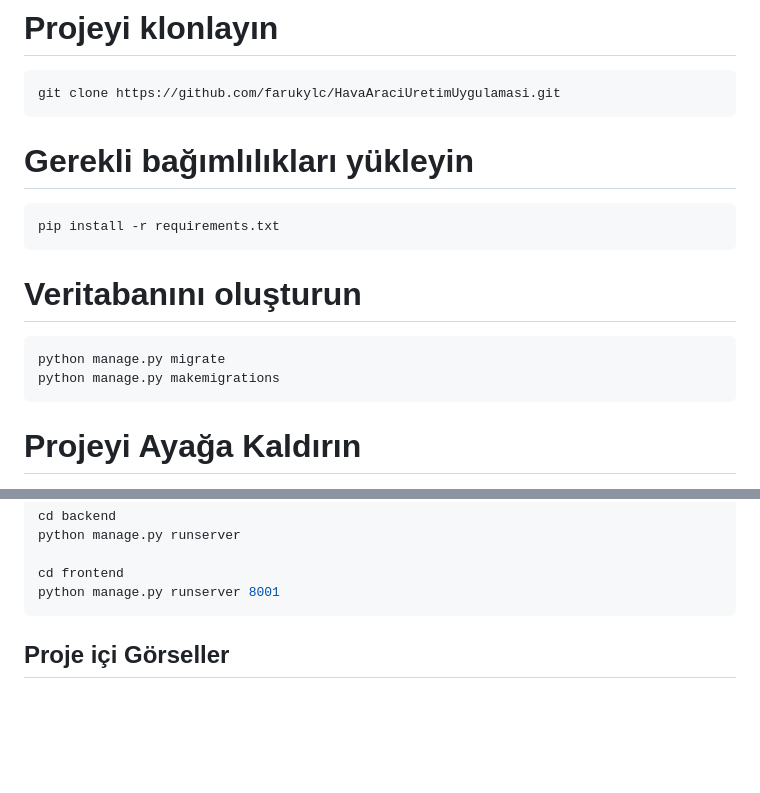
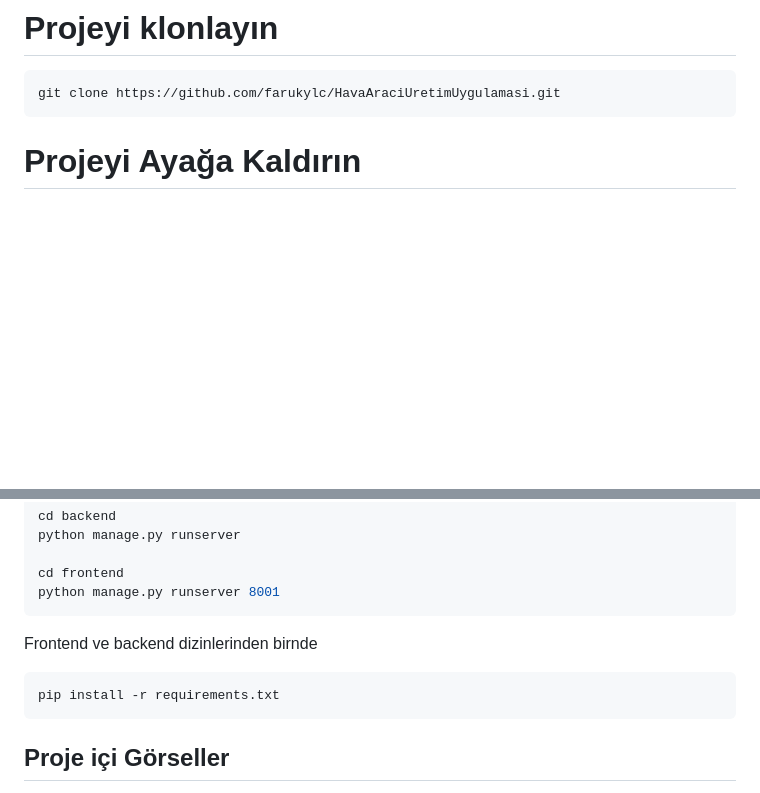
Before and after one commit to farukylc/HavaAraciUretimUygulamasiPublic, a Markdown page: README.md, 2 parts joined by grey strips. Drawn GitHub-style; blank space fills up the shorter version.

````diff
--- a/README.md
+++ b/README.md
@@ -43,18 +43,6 @@ Bu proje, güvenli kullanıcı erişimi sağlamak için JWT (JSON Web Token) tab
 git clone https://github.com/farukylc/HavaAraciUretimUygulamasi.git
 ```
 
-
-# Gerekli bağımlılıkları yükleyin
-```bash
-pip install -r requirements.txt
-```
-
-# Veritabanını oluşturun
-```bash
-python manage.py migrate
-python manage.py makemigrations
-```
-
 # Projeyi Ayağa Kaldırın
 
 Projeyi docker ile ayağa kaldırmak için
@@ -72,7 +60,10 @@ python manage.py runserver
 cd frontend
 python manage.py runserver 8001
 ```
-
+Frontend ve backend dizinlerinden birnde
+```bash
+pip install -r requirements.txt
+```
 
 ## Proje içi Görseller
 
````
